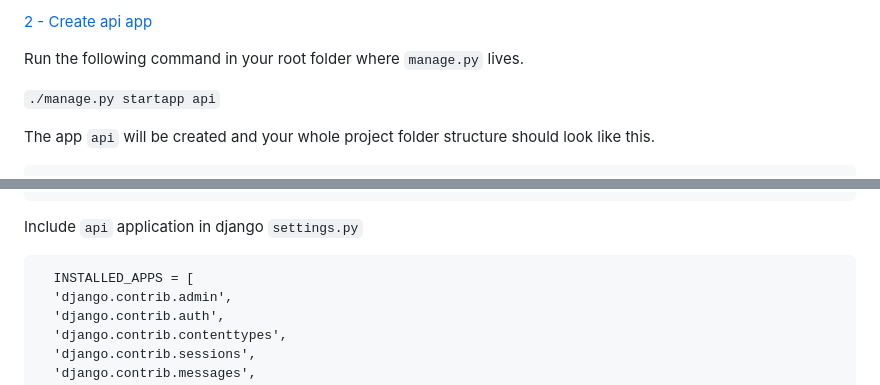
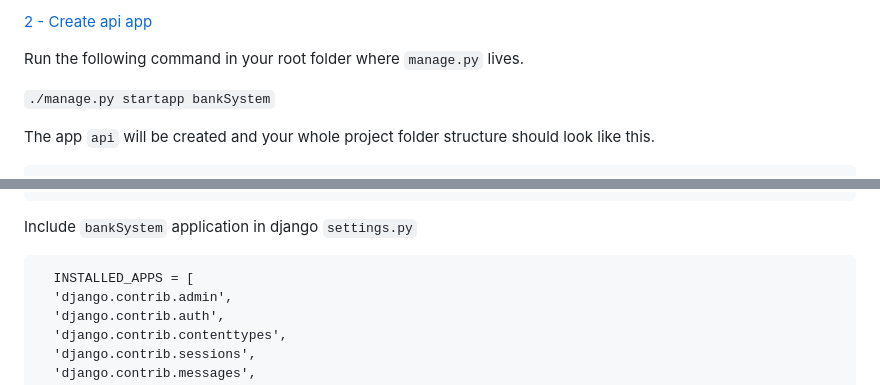
Before and after one commit to mengistuabebe06/Bank-system--With-Django, a Markdown page: README.md, 2 parts joined by grey strips. Drawn GitHub-style.

Commit message:
build read me file

````diff
--- a/README.md
+++ b/README.md
@@ -52,7 +52,7 @@ Now lets create an application called `api` inside our project `banksystem`. [To
 
 Run the following command in your root folder where `manage.py` lives.
 
-`./manage.py startapp api`
+`./manage.py startapp bankSystem`
 
 The app `api` will be created and your whole project folder structure should look like this.
 
@@ -76,7 +76,7 @@ The app `api` will be created and your whole project folder structure should loo
 └── manage.py
 ```
 
-Include `api` application in django `settings.py`
+Include `bankSystem` application in django `settings.py`
 
 ```
   INSTALLED_APPS = [
````
